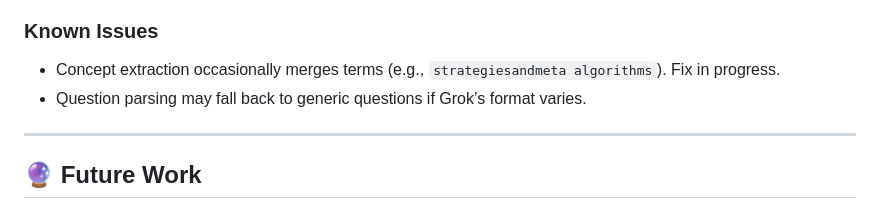
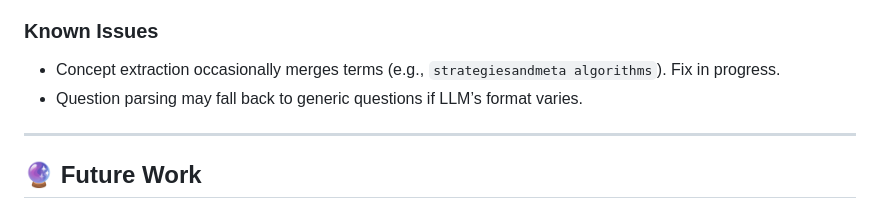
Before and after one commit to Rohit-Ray-Git/Personalized-Learning-Companion, a Markdown page: README.md, the part around the change. Rendered like a GitHub page.

```diff
--- a/README.md
+++ b/README.md
@@ -100,7 +100,7 @@ python app.py
 
 ### Known Issues
 - Concept extraction occasionally merges terms (e.g., `strategiesandmeta algorithms`). Fix in progress.
-- Question parsing may fall back to generic questions if Grok’s format varies.
+- Question parsing may fall back to generic questions if LLM’s format varies.
 
 ---
 
```
